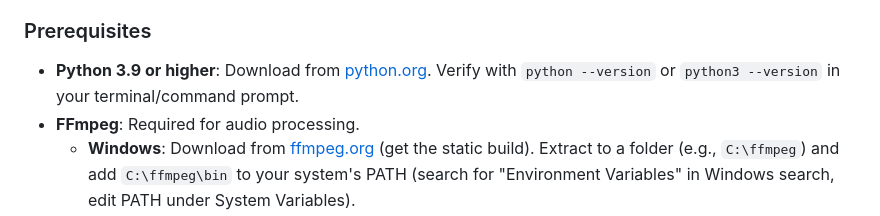
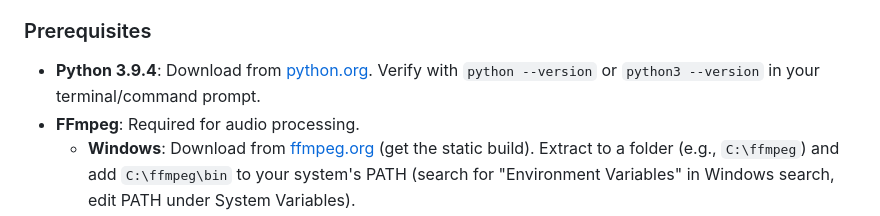
Before and after one commit to krivanekroman76/DiplomaThesis, a Markdown page: README.md, the part around the change. Drawn GitHub-style.

Commit message:
Install only  Python 3.9.4, not 3.9 or higher

```diff
--- a/README.md
+++ b/README.md
@@ -70,7 +70,7 @@ Follow these steps to set up the Audio Separation Tool on your system. This guid
 
 ### Prerequisites
 
-- **Python 3.9 or higher**: Download from [python.org](https://www.python.org/downloads/). Verify with `python --version` or `python3 --version` in your terminal/command prompt.
+- **Python 3.9.4**: Download from [python.org](https://www.python.org/downloads/). Verify with `python --version` or `python3 --version` in your terminal/command prompt.
 - **FFmpeg**: Required for audio processing.
   - **Windows**: Download from [ffmpeg.org](https://ffmpeg.org/download.html) (get the static build). Extract to a folder (e.g., `C:\ffmpeg`) and add `C:\ffmpeg\bin` to your system's PATH (search for "Environment Variables" in Windows search, edit PATH under System Variables).
   - **macOS**: Install via Homebrew: `brew install ffmpeg`. If Homebrew isn't installed, get it from [brew.sh](https://brew.sh).
```
